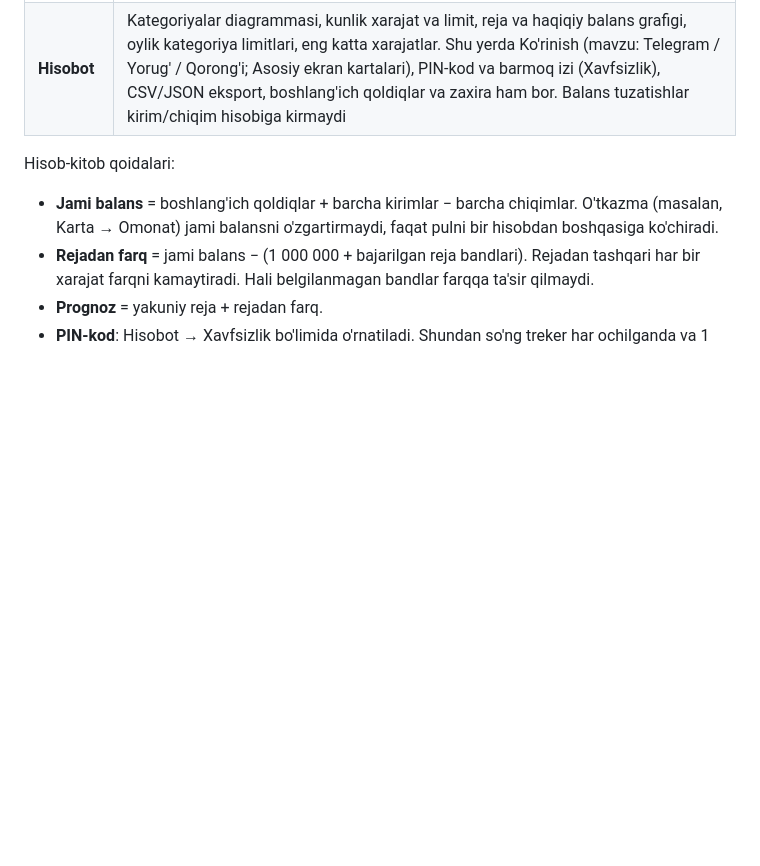
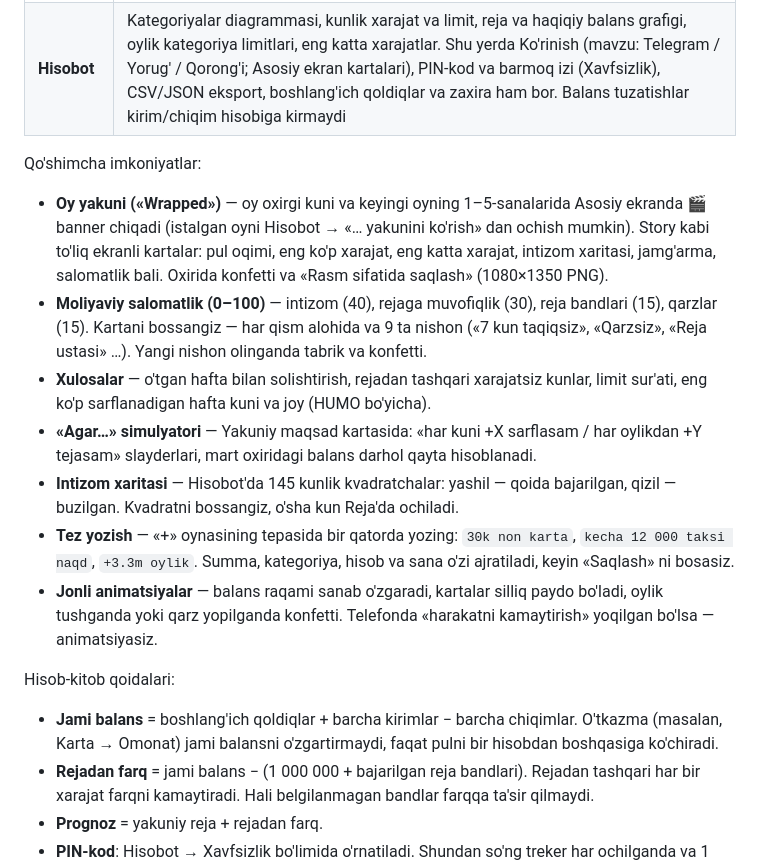
Before and after one commit to JamshidYuldashev/byudjet-bot, a Markdown page: README.md, the part around the change. GitHub-like rendering; blank space fills up the shorter version.

Commit message:
docs: README da qo'shimcha imkoniyatlar
Claude-Session: https://claude.ai/code/session_01JJ95taPpahg85CB9cpqqi5

```diff
--- a/README.md
+++ b/README.md
@@ -116,6 +116,26 @@ kalendar tugmasidan ochiladi (Telegram «Orqaga» tugmasi Asosiy'ga qaytaradi).
 | **Reja** | Oy kalendari, kunlar kundalik xarajatga qarab bo'yalgan (to'qroq — ko'proq sarflangan, qizil — qoida buzilgan). Kunni tanlab «To'lash» / «Tushdi» / «Qulflash» ni bosasiz. Kunni ish kuni yoki dam olish kuniga almashtirish mumkin |
 | **Qarzlar** | Ikki ro'yxat: «Men qarzdorman» va «Menga qarzdor» (faollari tepada, yopilganlari pastda). Qarzni bossangiz oyna ochiladi: «To'liq to'landi / qaytdi» bir bosishda yoziladi, qisman summa ham kiritish mumkin, Karta yoki Naqd tanlanadi. Oynada qarzning to'liq tarixi ko'rinadi |
 | **Hisobot** | Kategoriyalar diagrammasi, kunlik xarajat va limit, reja va haqiqiy balans grafigi, oylik kategoriya limitlari, eng katta xarajatlar. Shu yerda Ko'rinish (mavzu: Telegram / Yorug' / Qorong'i; Asosiy ekran kartalari), PIN-kod va barmoq izi (Xavfsizlik), CSV/JSON eksport, boshlang'ich qoldiqlar va zaxira ham bor. Balans tuzatishlar kirim/chiqim hisobiga kirmaydi |
+
+Qo'shimcha imkoniyatlar:
+
+- **Oy yakuni («Wrapped»)** — oy oxirgi kuni va keyingi oyning 1–5-sanalarida Asosiy ekranda 🎬 banner chiqadi
+  (istalgan oyni Hisobot → «… yakunini ko'rish» dan ochish mumkin). Story kabi to'liq ekranli kartalar: pul oqimi,
+  eng ko'p xarajat, eng katta xarajat, intizom xaritasi, jamg'arma, salomatlik bali. Oxirida konfetti va
+  «Rasm sifatida saqlash» (1080×1350 PNG).
+- **Moliyaviy salomatlik (0–100)** — intizom (40), rejaga muvofiqlik (30), reja bandlari (15), qarzlar (15).
+  Kartani bossangiz — har qism alohida va 9 ta nishon («7 kun taqiqsiz», «Qarzsiz», «Reja ustasi» …).
+  Yangi nishon olinganda tabrik va konfetti.
+- **Xulosalar** — o'tgan hafta bilan solishtirish, rejadan tashqari xarajatsiz kunlar, limit sur'ati,
+  eng ko'p sarflanadigan hafta kuni va joy (HUMO bo'yicha).
+- **«Agar…» simulyatori** — Yakuniy maqsad kartasida: «har kuni +X sarflasam / har oylikdan +Y tejasam»
+  slayderlari, mart oxiridagi balans darhol qayta hisoblanadi.
+- **Intizom xaritasi** — Hisobot'da 145 kunlik kvadratchalar: yashil — qoida bajarilgan, qizil — buzilgan.
+  Kvadratni bossangiz, o'sha kun Reja'da ochiladi.
+- **Tez yozish** — «+» oynasining tepasida bir qatorda yozing: `30k non karta`, `kecha 12 000 taksi naqd`,
+  `+3.3m oylik`. Summa, kategoriya, hisob va sana o'zi ajratiladi, keyin «Saqlash» ni bosasiz.
+- **Jonli animatsiyalar** — balans raqami sanab o'zgaradi, kartalar silliq paydo bo'ladi, oylik tushganda yoki
+  qarz yopilganda konfetti. Telefonda «harakatni kamaytirish» yoqilgan bo'lsa — animatsiyasiz.
 
 Hisob-kitob qoidalari:
 
```
